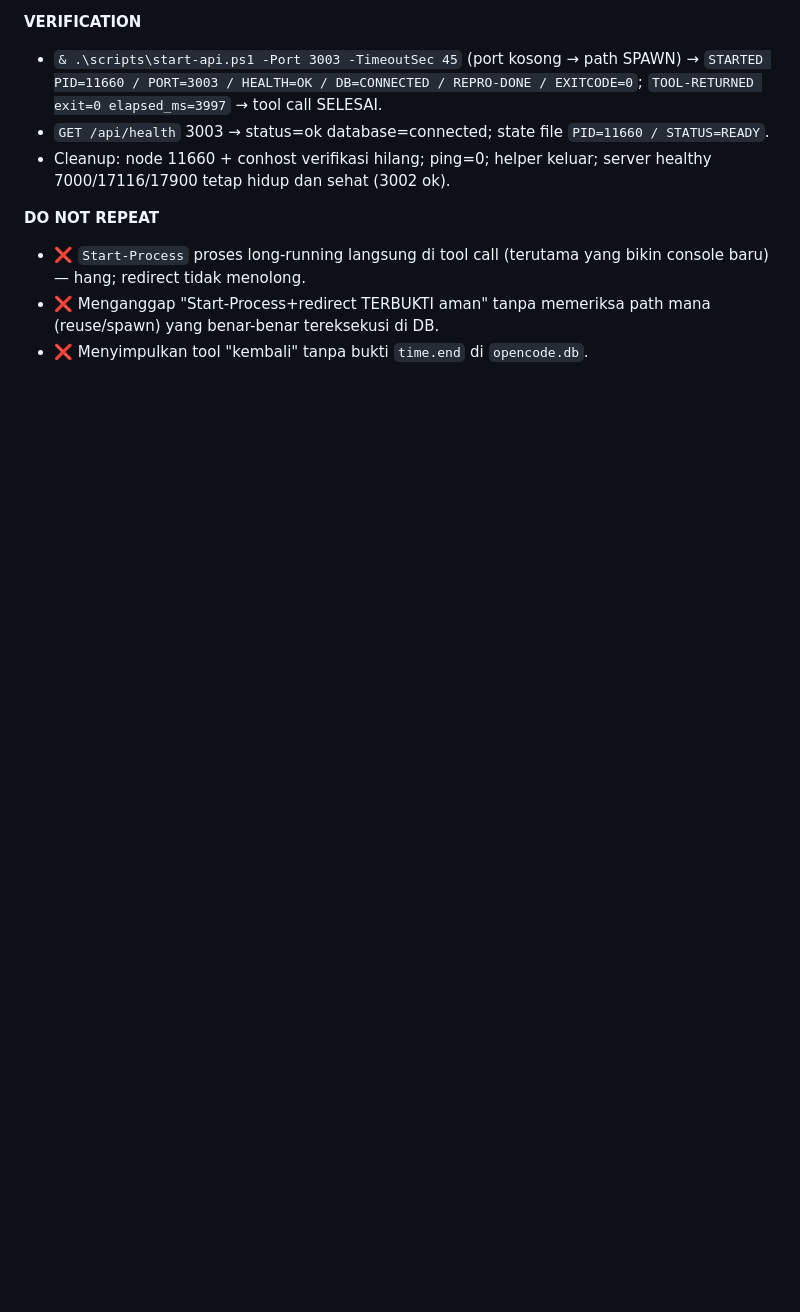
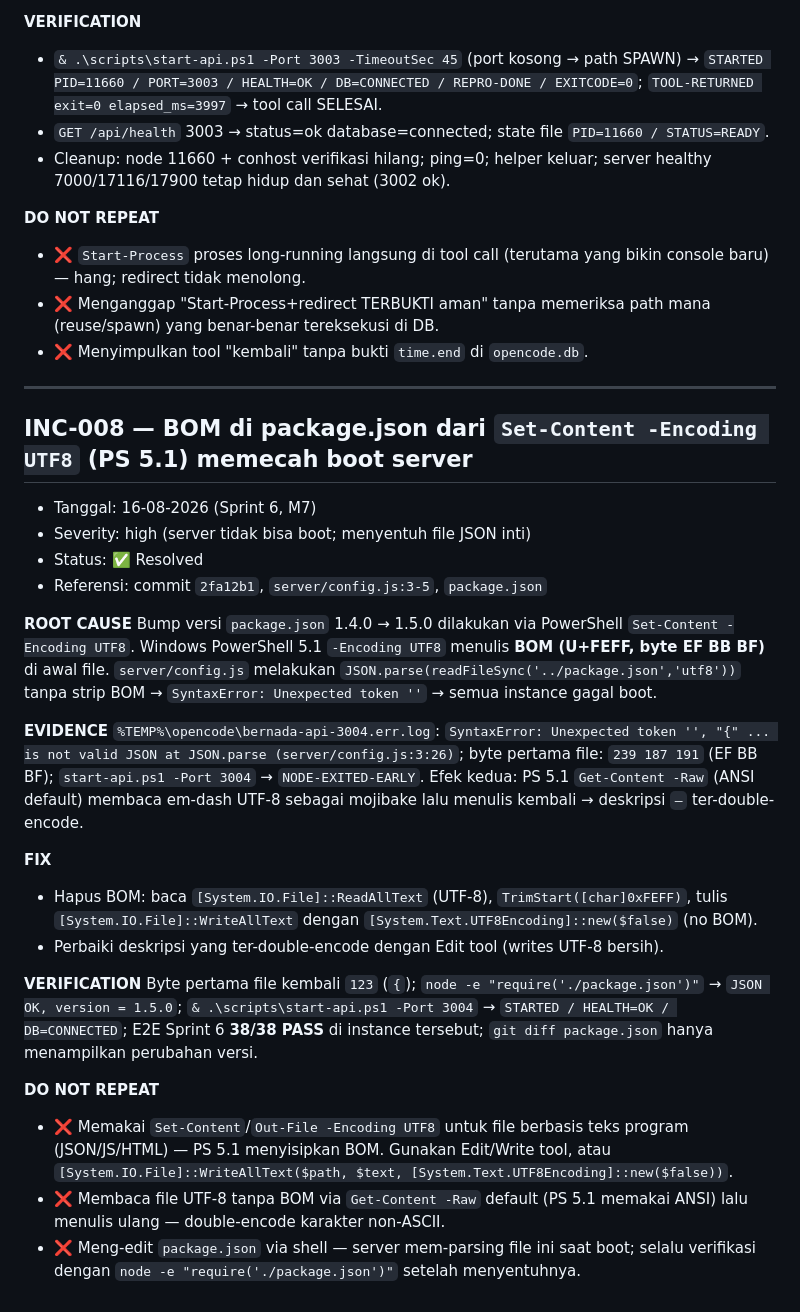
Before and after one commit to Fingky12/bernada.id811, a Markdown page: docs/knowledge/incidents.md, the part around the change. GitHub-like rendering; blank space fills up the shorter version.

Commit message:
docs(knowledge): INC-008 BOM package.json dari Set-Content UTF8 memecah boot server

```diff
--- a/docs/knowledge/incidents.md
+++ b/docs/knowledge/incidents.md
@@ -218,3 +218,30 @@ Tool bash opencode (Windows) menganggap tool selesai dari EOF pipe stdout-nya. `
 - ❌ `Start-Process` proses long-running langsung di tool call (terutama yang bikin console baru) — hang; redirect tidak menolong.
 - ❌ Menganggap "Start-Process+redirect TERBUKTI aman" tanpa memeriksa path mana (reuse/spawn) yang benar-benar tereksekusi di DB.
 - ❌ Menyimpulkan tool "kembali" tanpa bukti `time.end` di `opencode.db`.
+
+---
+
+## INC-008 — BOM di package.json dari `Set-Content -Encoding UTF8` (PS 5.1) memecah boot server
+
+- Tanggal: 16-08-2026 (Sprint 6, M7)
+- Severity: high (server tidak bisa boot; menyentuh file JSON inti)
+- Status: ✅ Resolved
+- Referensi: commit `2fa12b1`, `server/config.js:3-5`, `package.json`
+
+**ROOT CAUSE**
+Bump versi `package.json` 1.4.0 → 1.5.0 dilakukan via PowerShell `Set-Content -Encoding UTF8`. Windows PowerShell 5.1 `-Encoding UTF8` menulis **BOM (U+FEFF, byte EF BB BF)** di awal file. `server/config.js` melakukan `JSON.parse(readFileSync('../package.json','utf8'))` tanpa strip BOM → `SyntaxError: Unexpected token '﻿'` → semua instance gagal boot.
+
+**EVIDENCE**
+`%TEMP%\opencode\bernada-api-3004.err.log`: `SyntaxError: Unexpected token '﻿', "{" ... is not valid JSON at JSON.parse (server/config.js:3:26)`; byte pertama file: `239 187 191` (EF BB BF); `start-api.ps1 -Port 3004` → `NODE-EXITED-EARLY`. Efek kedua: PS 5.1 `Get-Content -Raw` (ANSI default) membaca em-dash UTF-8 sebagai mojibake lalu menulis kembali → deskripsi `—` ter-double-encode.
+
+**FIX**
+- Hapus BOM: baca `[System.IO.File]::ReadAllText` (UTF-8), `TrimStart([char]0xFEFF)`, tulis `[System.IO.File]::WriteAllText` dengan `[System.Text.UTF8Encoding]::new($false)` (no BOM).
+- Perbaiki deskripsi yang ter-double-encode dengan Edit tool (writes UTF-8 bersih).
+
+**VERIFICATION**
+Byte pertama file kembali `123` (`{`); `node -e "require('./package.json')"` → `JSON OK, version = 1.5.0`; `& .\scripts\start-api.ps1 -Port 3004` → `STARTED / HEALTH=OK / DB=CONNECTED`; E2E Sprint 6 **38/38 PASS** di instance tersebut; `git diff package.json` hanya menampilkan perubahan versi.
+
+**DO NOT REPEAT**
+- ❌ Memakai `Set-Content`/`Out-File -Encoding UTF8` untuk file berbasis teks program (JSON/JS/HTML) — PS 5.1 menyisipkan BOM. Gunakan Edit/Write tool, atau `[System.IO.File]::WriteAllText($path, $text, [System.Text.UTF8Encoding]::new($false))`.
+- ❌ Membaca file UTF-8 tanpa BOM via `Get-Content -Raw` default (PS 5.1 memakai ANSI) lalu menulis ulang — double-encode karakter non-ASCII.
+- ❌ Meng-edit `package.json` via shell — server mem-parsing file ini saat boot; selalu verifikasi dengan `node -e "require('./package.json')"` setelah menyentuhnya.
```
